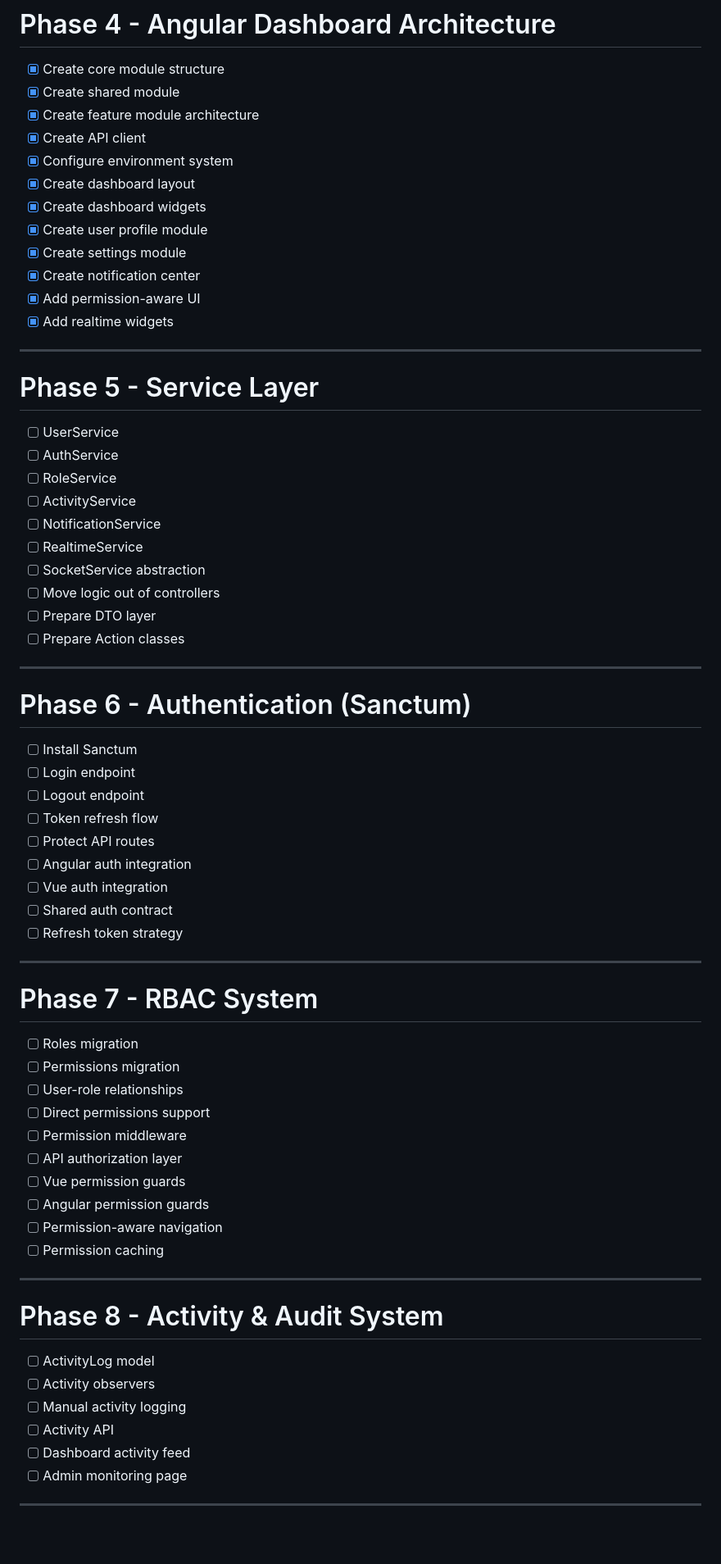
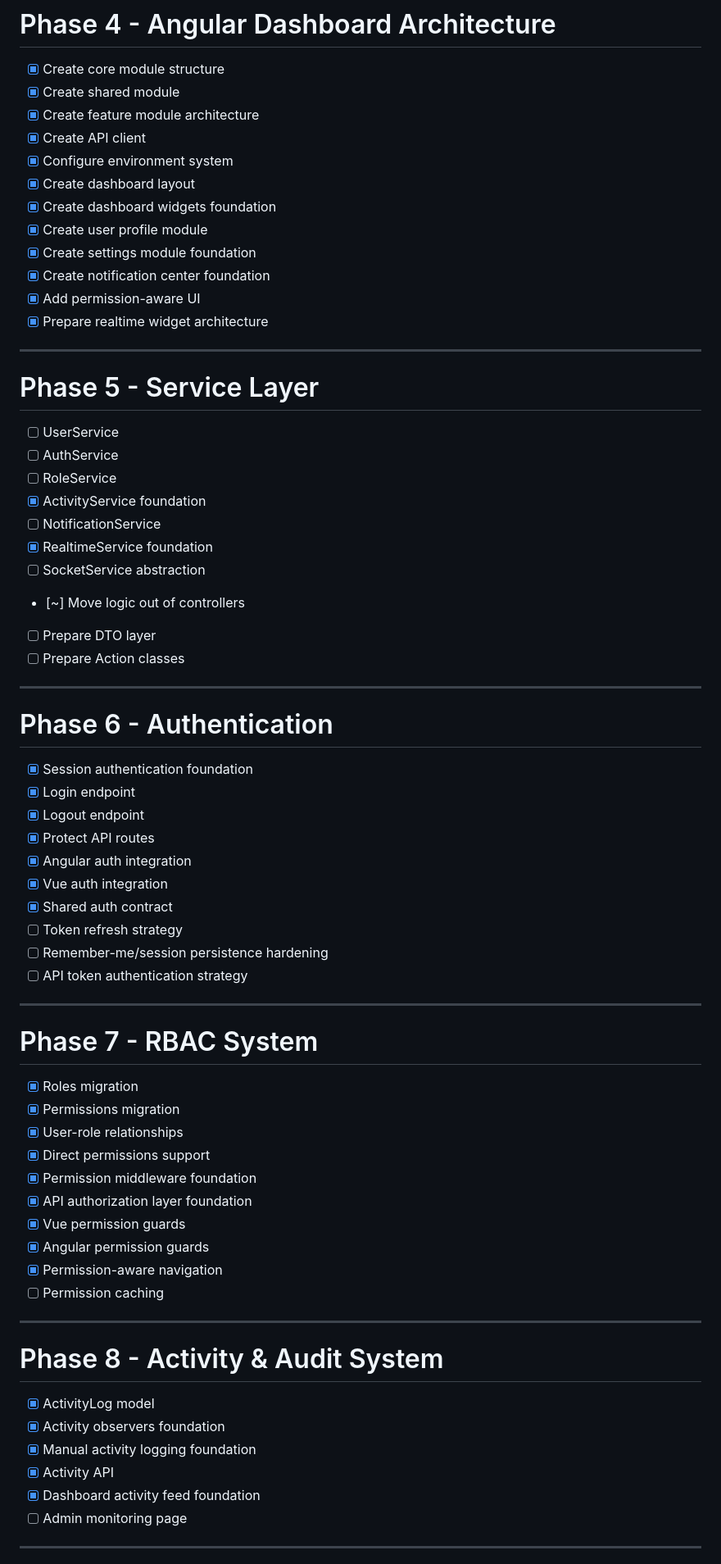
Before and after one commit to anatoliWeb/laravel-vue-admin-angular-dashboard, a Markdown page: TODO.md, the part around one of its changes. Shown at 82% size. Drawn GitHub-style; blank space fills up the shorter version.

Commit message:
docs(todo): synchronize roadmap with actual architecture state after frontend/runtime/shared-ui refactors and realtime foundation work

```diff
--- a/TODO.md
+++ b/TODO.md
@@ -159,12 +159,12 @@
 - [x] Create API client
 - [x] Configure environment system
 - [x] Create dashboard layout
-- [x] Create dashboard widgets
+- [x] Create dashboard widgets foundation
 - [x] Create user profile module
-- [x] Create settings module
-- [x] Create notification center
+- [x] Create settings module foundation
+- [x] Create notification center foundation
 - [x] Add permission-aware UI
-- [x] Add realtime widgets
+- [x] Prepare realtime widget architecture
 
 ---
 
@@ -173,52 +173,53 @@
 - [ ] UserService
 - [ ] AuthService
 - [ ] RoleService
-- [ ] ActivityService
+- [x] ActivityService foundation
 - [ ] NotificationService
-- [ ] RealtimeService
+- [x] RealtimeService foundation
 - [ ] SocketService abstraction
-- [ ] Move logic out of controllers
+- [~] Move logic out of controllers
 - [ ] Prepare DTO layer
 - [ ] Prepare Action classes
 
 ---
 
-# Phase 6 - Authentication (Sanctum)
+# Phase 6 - Authentication
 
-- [ ] Install Sanctum
-- [ ] Login endpoint
-- [ ] Logout endpoint
-- [ ] Token refresh flow
-- [ ] Protect API routes
-- [ ] Angular auth integration
-- [ ] Vue auth integration
-- [ ] Shared auth contract
-- [ ] Refresh token strategy
+- [x] Session authentication foundation
+- [x] Login endpoint
+- [x] Logout endpoint
+- [x] Protect API routes
+- [x] Angular auth integration
+- [x] Vue auth integration
+- [x] Shared auth contract
+- [ ] Token refresh strategy
+- [ ] Remember-me/session persistence hardening
+- [ ] API token authentication strategy
 
 ---
 
 # Phase 7 - RBAC System
 
-- [ ] Roles migration
-- [ ] Permissions migration
-- [ ] User-role relationships
-- [ ] Direct permissions support
-- [ ] Permission middleware
-- [ ] API authorization layer
-- [ ] Vue permission guards
-- [ ] Angular permission guards
-- [ ] Permission-aware navigation
+- [x] Roles migration
+- [x] Permissions migration
+- [x] User-role relationships
+- [x] Direct permissions support
+- [x] Permission middleware foundation
+- [x] API authorization layer foundation
+- [x] Vue permission guards
+- [x] Angular permission guards
+- [x] Permission-aware navigation
 - [ ] Permission caching
 
 ---
 
 # Phase 8 - Activity & Audit System
 
-- [ ] ActivityLog model
-- [ ] Activity observers
-- [ ] Manual activity logging
-- [ ] Activity API
-- [ ] Dashboard activity feed
+- [x] ActivityLog model
+- [x] Activity observers foundation
+- [x] Manual activity logging foundation
+- [x] Activity API
+- [x] Dashboard activity feed foundation
 - [ ] Admin monitoring page
 
 ---
```
Also changed, not shown: other parts of TODO.md (+46 -22 lines).
